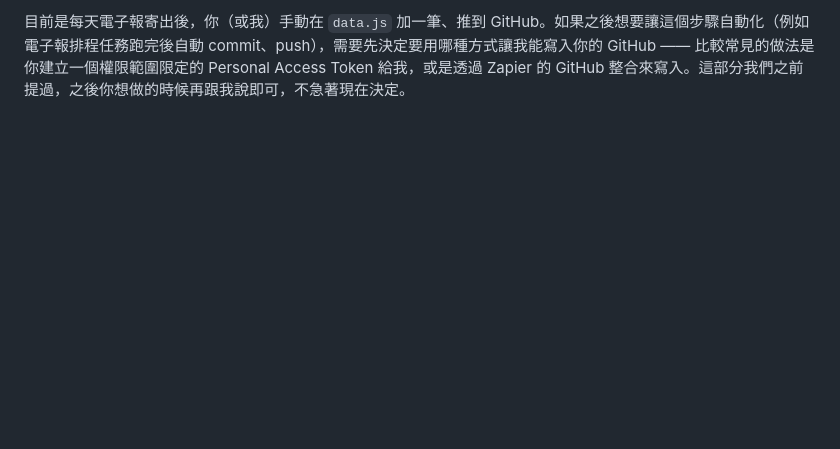
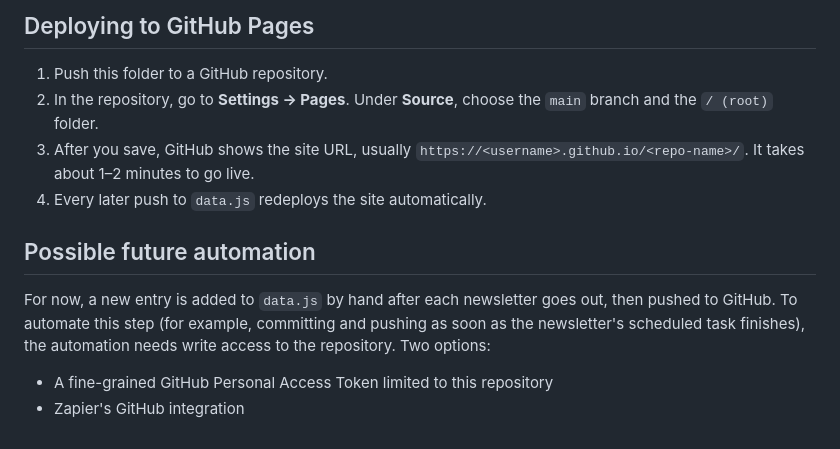
Before and after one commit to kikiwu404/claude-pick, a Markdown page: README.md, the part around one of its changes. GitHub-like rendering; blank space fills up the shorter version.

```diff
--- a/README.md
+++ b/README.md
@@ -52,2 +69,14 @@ data.js      唯一需要每天手動更新的檔案 ——所有音樂項目都
 
-目前是每天電子報寄出後，你（或我）手動在 `data.js` 加一筆、推到 GitHub。如果之後想要讓這個步驟自動化（例如電子報排程任務跑完後自動 commit、push），需要先決定要用哪種方式讓我能寫入你的 GitHub —— 比較常見的做法是你建立一個權限範圍限定的 Personal Access Token 給我，或是透過 Zapier 的 GitHub 整合來寫入。這部分我們之前提過，之後你想做的時候再跟我說即可，不急著現在決定。
+## Deploying to GitHub Pages
+
+1. Push this folder to a GitHub repository.
+2. In the repository, go to **Settings → Pages**. Under **Source**, choose the `main` branch and the `/ (root)` folder.
+3. After you save, GitHub shows the site URL, usually `https://<username>.github.io/<repo-name>/`. It takes about 1–2 minutes to go live.
+4. Every later push to `data.js` redeploys the site automatically.
+
+## Possible future automation
+
+For now, a new entry is added to `data.js` by hand after each newsletter goes out, then pushed to GitHub. To automate this step (for example, committing and pushing as soon as the newsletter's scheduled task finishes), the automation needs write access to the repository. Two options:
+
+- A fine-grained GitHub Personal Access Token limited to this repository
+- Zapier's GitHub integration
```
Also changed, not shown: other parts of README.md (+48 -31 lines).
